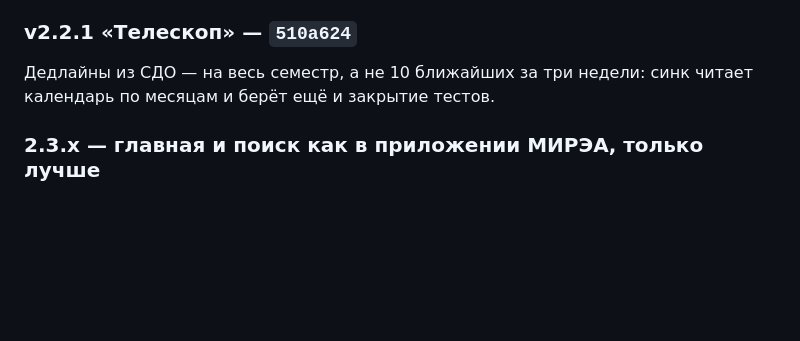
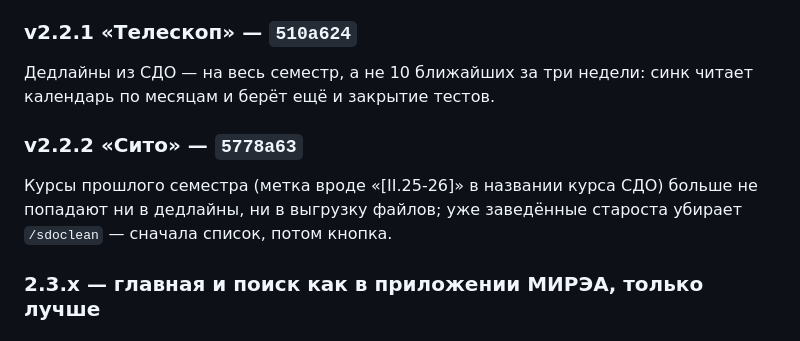
Before and after one commit to mekit54567/uiboshki-bot, a Markdown page: CHANGELOG.md, the part around the change. Rendered like a GitHub page; blank space fills up the shorter version.

Commit message:
CHANGELOG: v2.2.2 «Сито» — без прошлого семестра
Co-Authored-By: Claude Opus 5.5 <noreply@anthropic.com>
Claude-Session: https://claude.ai/code/session_01LhMVq77TYZGhHc14uyG645

```diff
--- a/CHANGELOG.md
+++ b/CHANGELOG.md
@@ -371,6 +371,11 @@ WebApp по замечаниям с телефона: недели листаю
 Дедлайны из СДО — на весь семестр, а не 10 ближайших за три недели:
 синк читает календарь по месяцам и берёт ещё и закрытие тестов.
 
+### v2.2.2 «Сито» — `5778a63`
+Курсы прошлого семестра (метка вроде «[II.25-26]» в названии курса СДО)
+больше не попадают ни в дедлайны, ни в выгрузку файлов; уже заведённые
+староста убирает `/sdoclean` — сначала список, потом кнопка.
+
 ### 2.3.x — главная и поиск как в приложении МИРЭА, только лучше
 
 ### v2.3.0 «Светлячок» — `fad289b`
```
